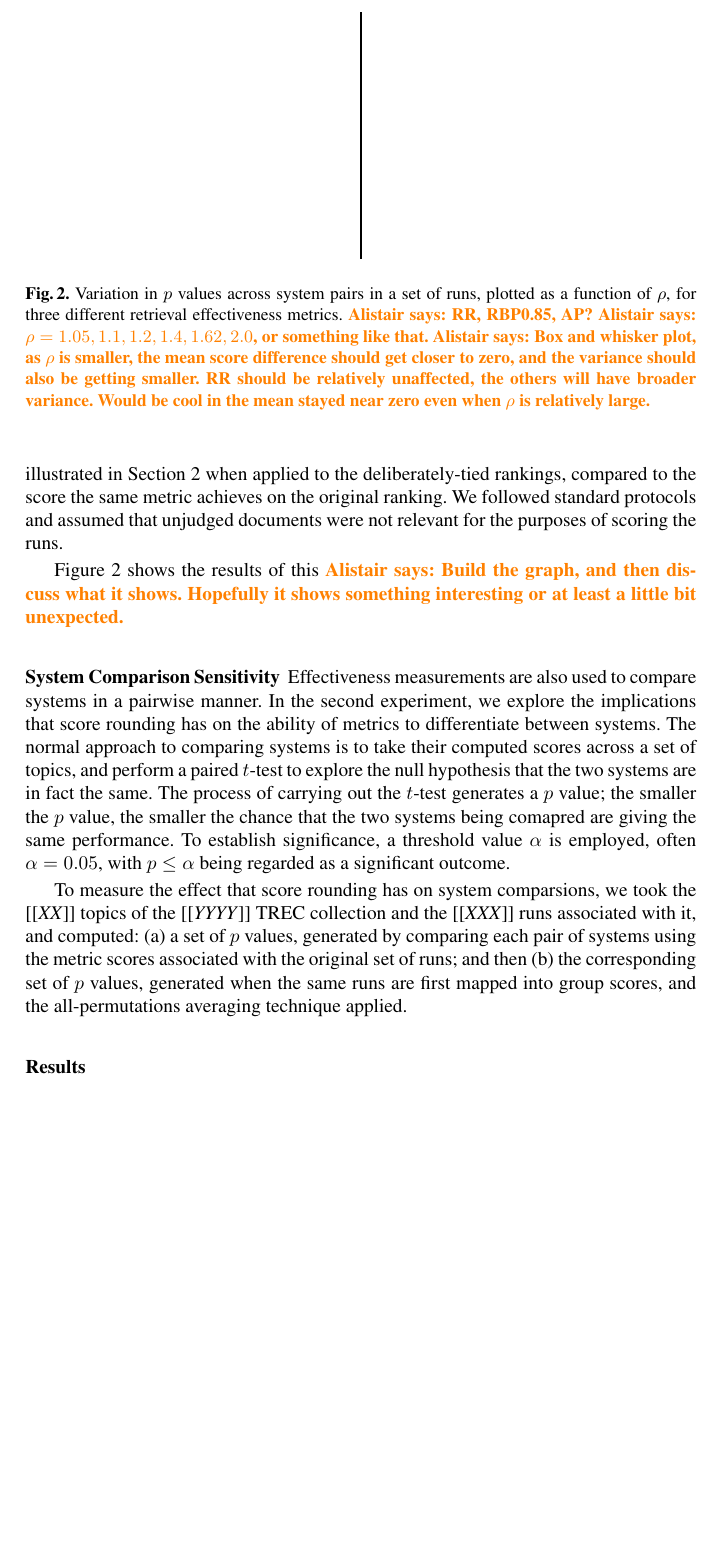
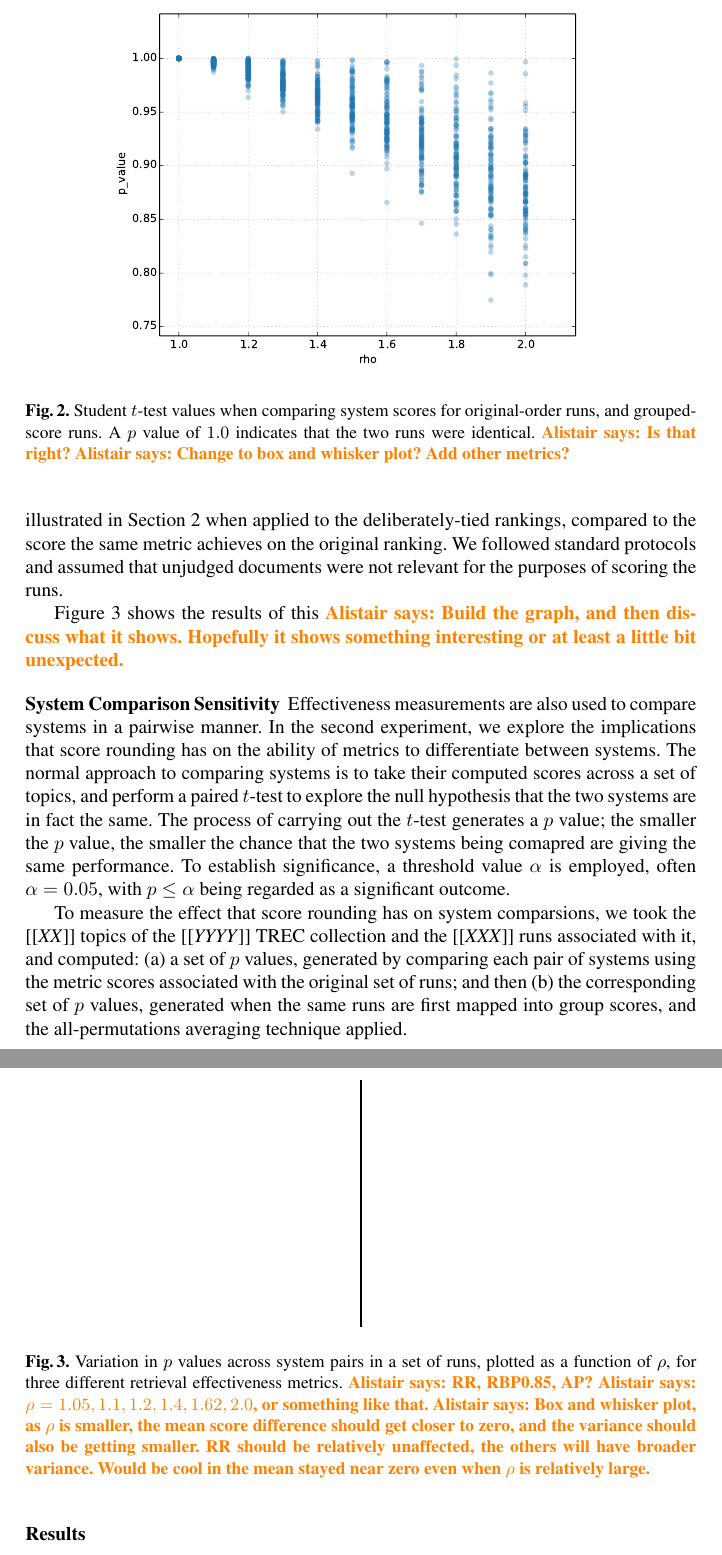
Before and after one commit to ziyingy/AIRS2016, a LaTeX thesis (p.tex, which reads sec4-roundingoff.tex): part of page 4 of 5 before the commit and two parts of pages 4 and 5 of 5 after it, the two joined at a grey line, cut at the place of the change, the shorter picture padded with empty space. Compiled offline with pdfLaTeX.

Commit message:
First graph of p values

```diff
--- a/sec4-roundingoff.tex
+++ b/sec4-roundingoff.tex
@@ -91,6 +91,17 @@ Figure~\ref{fig-scorevariation} shows the results of this
 Hopefully it shows something interesting or at least a little bit
 unexpected.}}
 
+\begin{figure}[t]
+\centering
+\includegraphics[width=0.8\textwidth]{figs/rho-p-value.pdf}
+\caption{Student $t$-test values when comparing system scores for
+original-order runs, and grouped-score runs.
+A $p$ value of $1.0$ indicates that the two runs were identical.
+{\alistair{Is that right?}}
+{\alistair{Change to box and whisker plot? Add other metrics?}}
+\label{fig-rho-p-value}}
+\end{figure}
+
 \myparagraph{System Comparison Sensitivity}
 
 Effectiveness measurements are also used to compare systems in a
```
Also changed, not shown: figs/rho-p-value.pdf (added), 1 other file.
